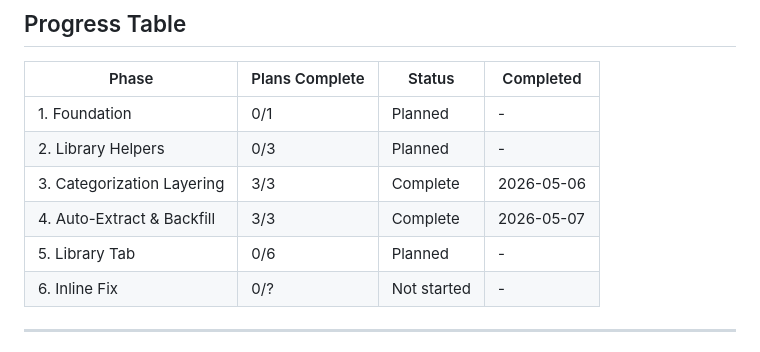
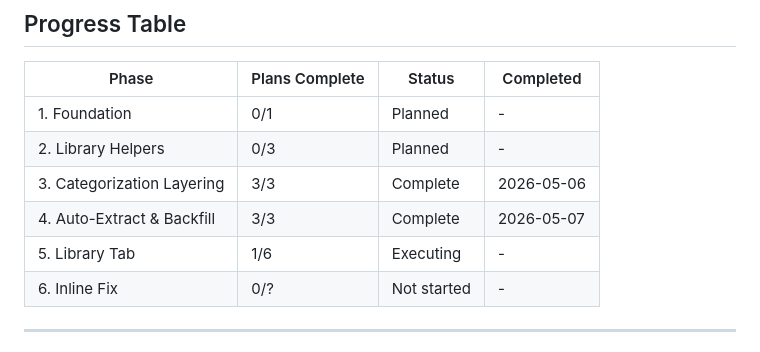
Before and after one commit to BBQonAThursday/cooking-joelgamble, a Markdown page: .planning/ROADMAP.md, the part around one of its changes. GitHub-like rendering.

```diff
--- a/.planning/ROADMAP.md
+++ b/.planning/ROADMAP.md
@@ -150,7 +150,7 @@ Plans:
 | 2. Library Helpers | 0/3 | Planned | - |
 | 3. Categorization Layering | 3/3 | Complete | 2026-05-06 |
 | 4. Auto-Extract & Backfill | 3/3 | Complete | 2026-05-07 |
-| 5. Library Tab | 0/6 | Planned | - |
+| 5. Library Tab | 1/6 | Executing | - |
 | 6. Inline Fix | 0/? | Not started | - |
 
 ---
```
Also changed, not shown: other parts of .planning/ROADMAP.md (+1 -1 lines), .planning/STATE.md (+21 -17 lines), 1 other file.
